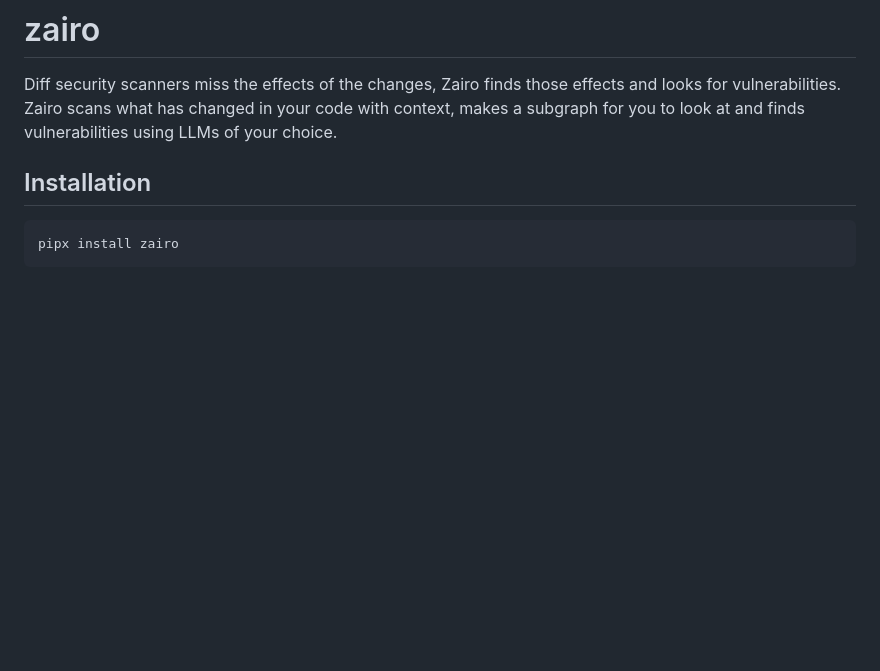
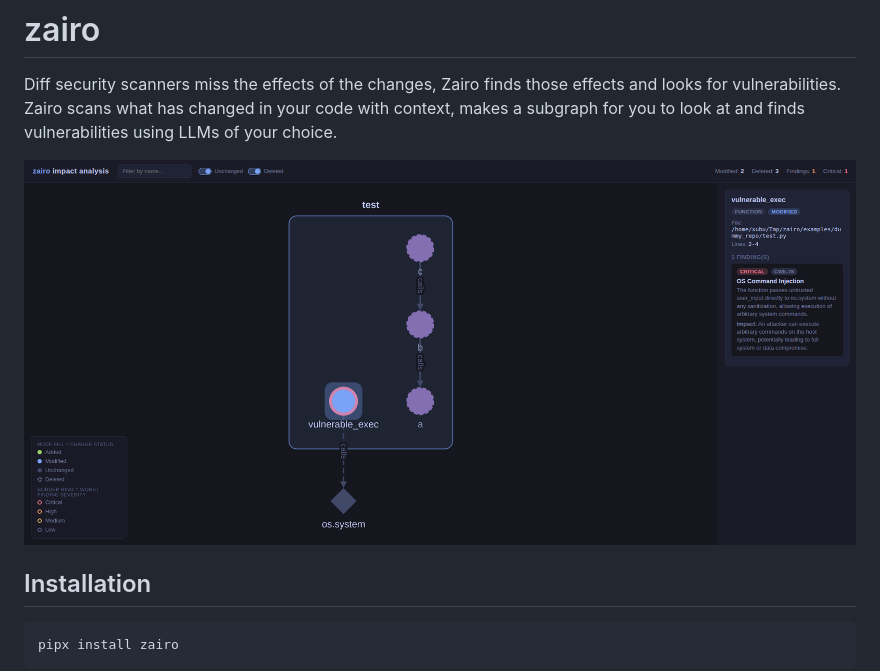
Before and after one commit to iamavu/zairo, a Markdown page: README.md, the part around the change. Rendered like a GitHub page; pictures changed too: images/graph.png (added); blank space fills up the shorter version.

Commit message:
Added image to README and updated README

```diff
--- a/README.md
+++ b/README.md
@@ -1,6 +1,9 @@
 # zairo
 Diff security scanners miss the effects of the changes, Zairo finds those effects and looks for vulnerabilities.
 Zairo scans what has changed in your code with context, makes a subgraph for you to look at and finds vulnerabilities using LLMs of your choice.
+
+![graph](images/graph.png)
+
 
 ## Installation
 
```
